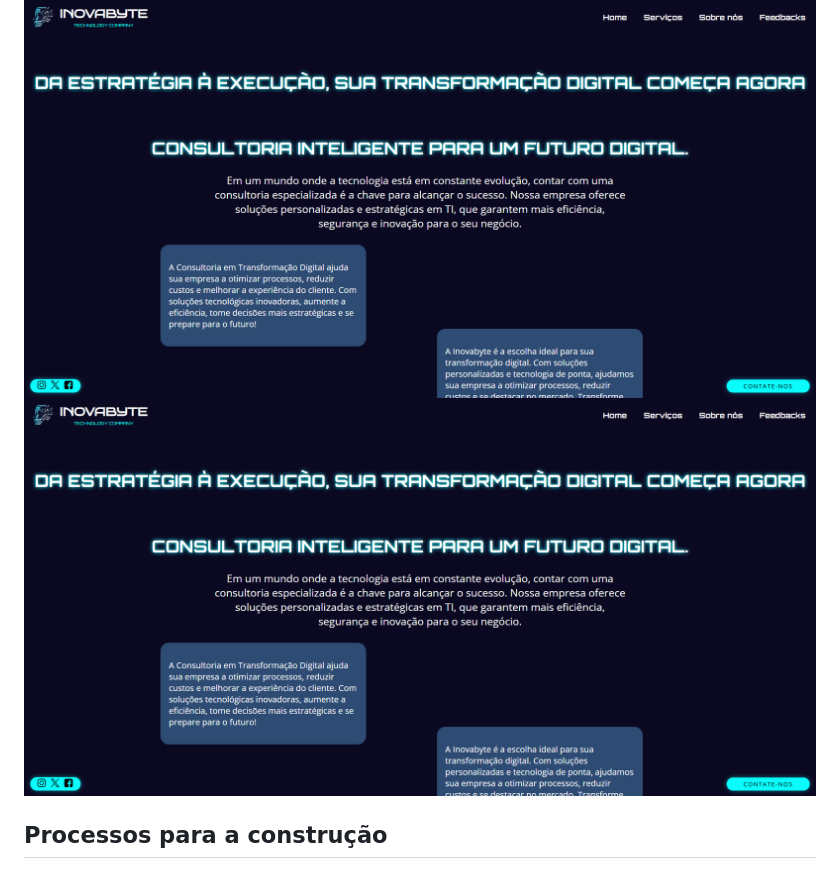
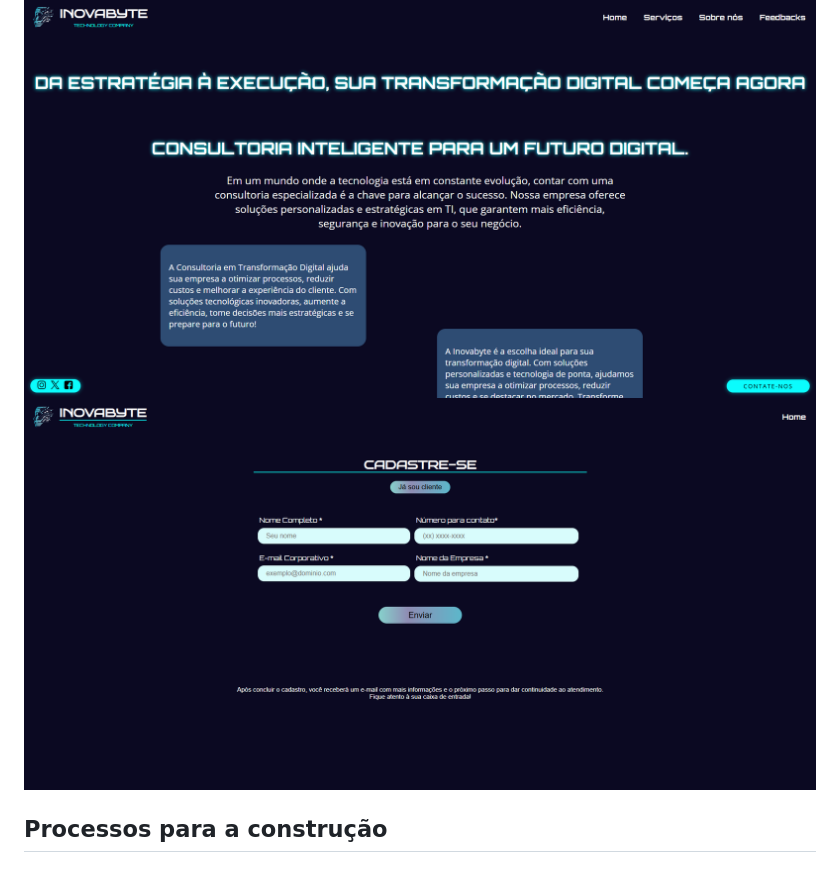
Before and after one commit to Isabelle-maximow/InovaByte, a Markdown page: README.md, the part around the change. Rendered like a GitHub page.

```diff
--- a/README.md
+++ b/README.md
@@ -15,7 +15,7 @@ Seus serviços incluem cloud computing, inteligência artificial, análise de da
 ## Mais do Projeto
 
 ![App Screenshot](IMG/IMG2.png)
-![App Screenshot](IMG/IMG2.png)
+![App Screenshot](IMG/CADASTRE-SE.png)
 
 
 ## Processos para a construção
```
